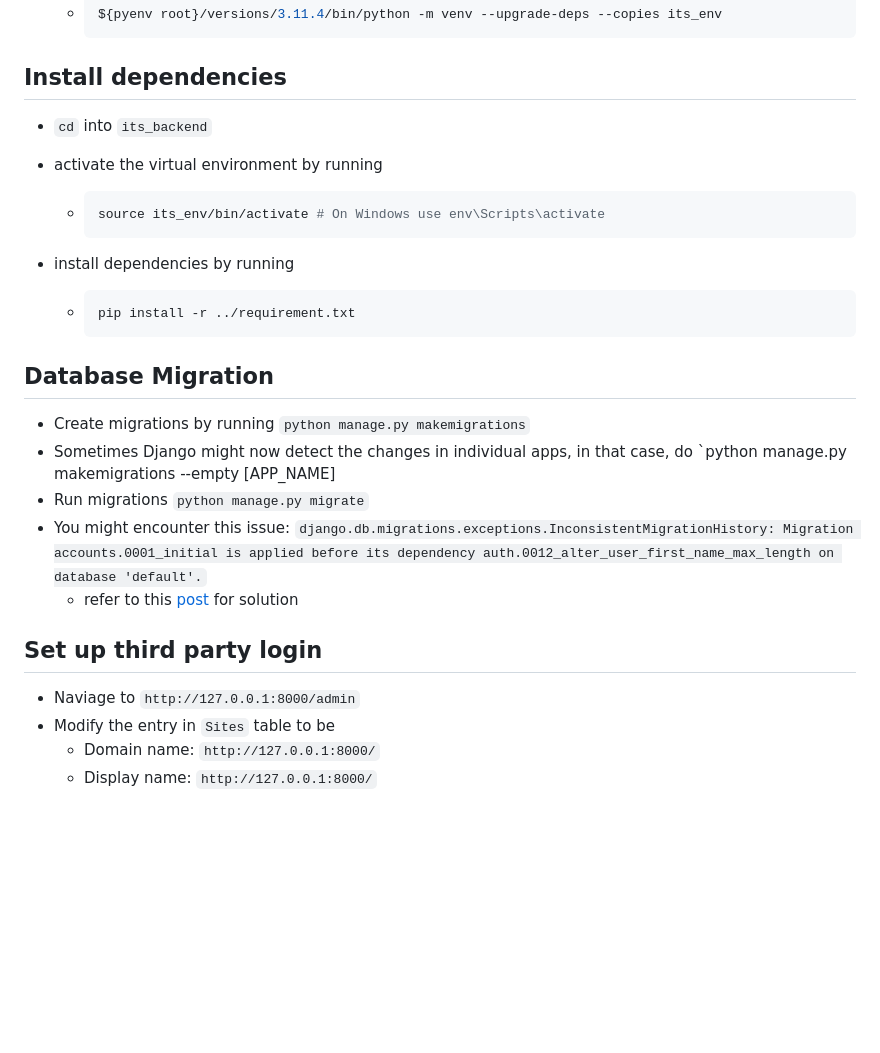
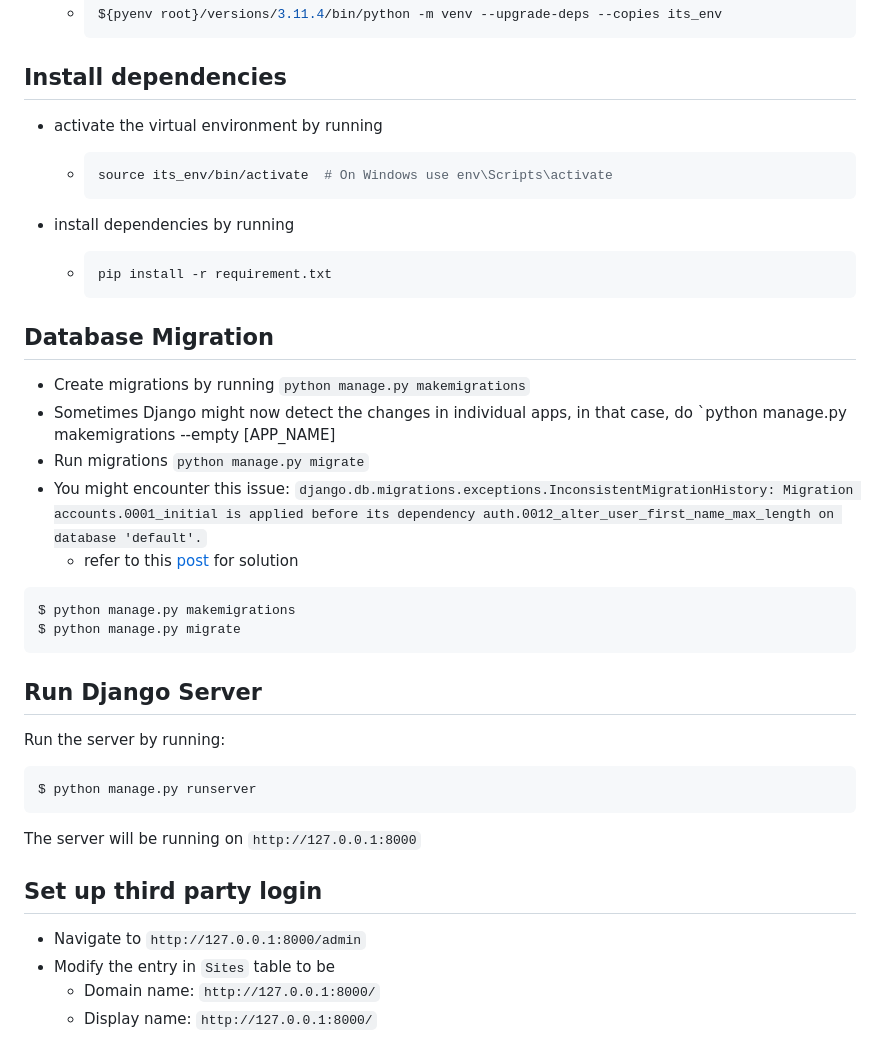
Before and after one commit to Your-Peanut-Butter-X-Jelly-Sandwich/its-backend, a Markdown page: README.md, the part around one of its changes. GitHub-like rendering; blank space fills up the shorter version.

````diff
--- a/README.md
+++ b/README.md
@@ -20,17 +20,16 @@ It is suggested to have a dedicated virtual environment for each Django project,
 
 ## Install dependencies
 
-- `cd` into `its_backend`
 - activate the virtual environment by running
 
   - ```bash
-    source its_env/bin/activate # On Windows use env\Scripts\activate
+    source its_env/bin/activate  # On Windows use env\Scripts\activate
     ```
 
 - install dependencies by running
 
   - ```bash
-    pip install -r ../requirement.txt
+    pip install -r requirement.txt
     ```
 
 ## Database Migration
@@ -41,9 +40,24 @@ It is suggested to have a dedicated virtual environment for each Django project,
 - You might encounter this issue: `django.db.migrations.exceptions.InconsistentMigrationHistory: Migration accounts.0001_initial is applied before its dependency auth.0012_alter_user_first_name_max_length on database 'default'.`
   - refer to this [post](https://stackoverflow.com/questions/65562875/migration-admin-0001-initial-is-applied-before-its-dependency-app-0001-initial-o) for solution
 
+```shell
+$ python manage.py makemigrations
+$ python manage.py migrate
+```
+
+## Run Django Server
+
+Run the server by running:
+
+```shell
+$ python manage.py runserver
+```
+
+The server will be running on `http://127.0.0.1:8000`
+
 ## Set up third party login
 
-- Naviage to `http://127.0.0.1:8000/admin`
+- Navigate to `http://127.0.0.1:8000/admin`
 - Modify the entry in `Sites` table to be
   - Domain name: `http://127.0.0.1:8000/`
   - Display name: `http://127.0.0.1:8000/`
````
Also changed, not shown: other parts of README.md (+36 -2 lines).
